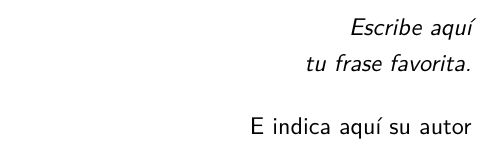
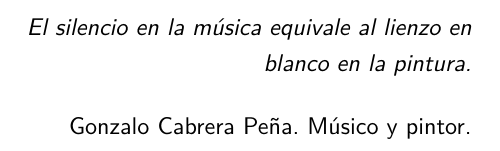
Before and after one commit to lukemaster/TFM-doc, a LaTeX document (memoria.tex, which reads secciones/frase-favorita.tex): part of page 3 of 116, cut at the place of the change. Compiled offline with pdfLaTeX.

Commit message:
feat: cite

```diff
--- a/secciones/frase-favorita.tex
+++ b/secciones/frase-favorita.tex
@@ -6,13 +6,13 @@
 \hfill \begin{minipage}{8cm}
 \textsl{
 \begin{flushright}
-    Escribe aquí \\ tu frase favorita.
+    El silencio en la música equivale al lienzo en blanco en la pintura.
 \end{flushright}
 }
 
 % E indica aquí su autor
 \begin{flushright}
-E indica aquí su autor
+Gonzalo Cabrera Peña. Músico y pintor.
 \end{flushright}
 
 \end{minipage}
```
